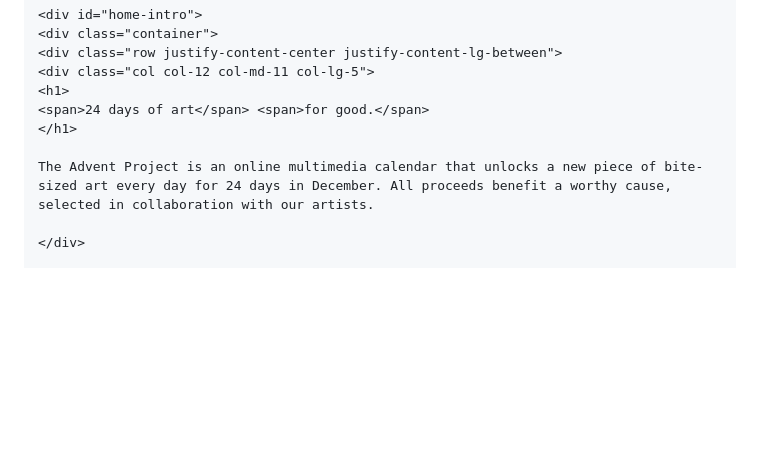
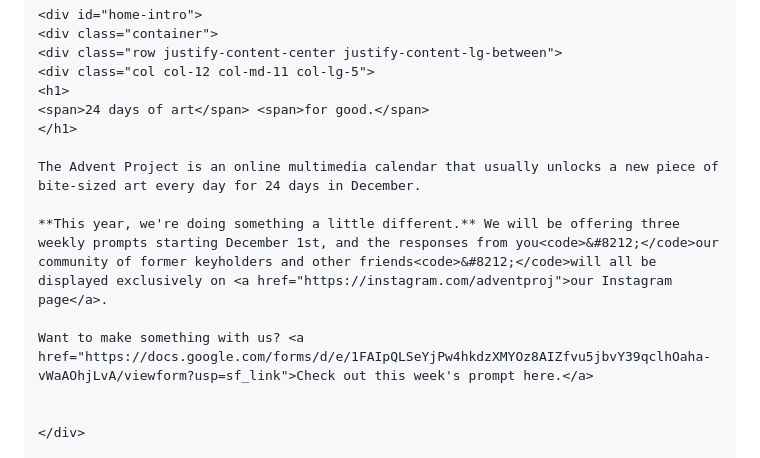
Before and after one commit to The-Advent-Project/offseason-2022, a Markdown page: contents/home.md, the part around the change. Drawn GitHub-style; blank space fills up the shorter version.

Commit message:
draft text changes for community project

```diff
--- a/contents/home.md
+++ b/contents/home.md
@@ -12,7 +12,12 @@ texture: texture-02
 <span>24 days of art</span> <span>for good.</span>
 </h1>
 
-The Advent Project is an online multimedia calendar that unlocks a new piece of bite-sized art every day for 24 days in December. All proceeds benefit a worthy cause, selected in collaboration with our artists.
+The Advent Project is an online multimedia calendar that usually unlocks a new piece of bite-sized art every day for 24 days in December.
+
+**This year, we're doing something a little different.** We will be offering three weekly prompts starting December 1st, and the responses from you<code>&#8212;</code>our community of former keyholders and other friends<code>&#8212;</code>will all be displayed exclusively on <a href="https://instagram.com/adventproj">our Instagram page</a>.
+
+Want to make something with us? <a href="https://docs.google.com/forms/d/e/1FAIpQLSeYjPw4hkdzXMYOz8AIZfvu5jbvY39qclhOaha-vWaAOhjLvA/viewform?usp=sf_link">Check out this week's prompt here.</a>
+
 
 </div>
 
```
